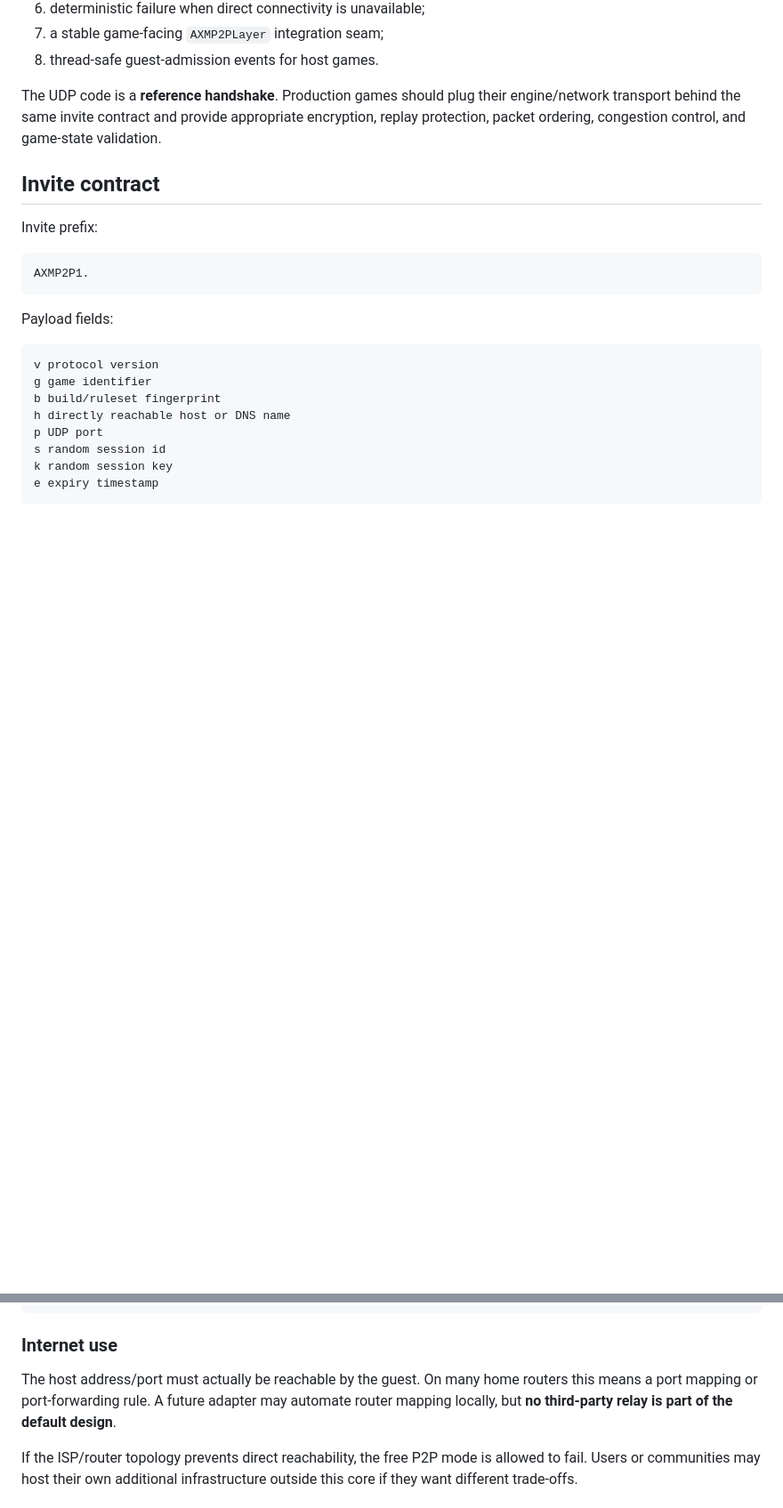
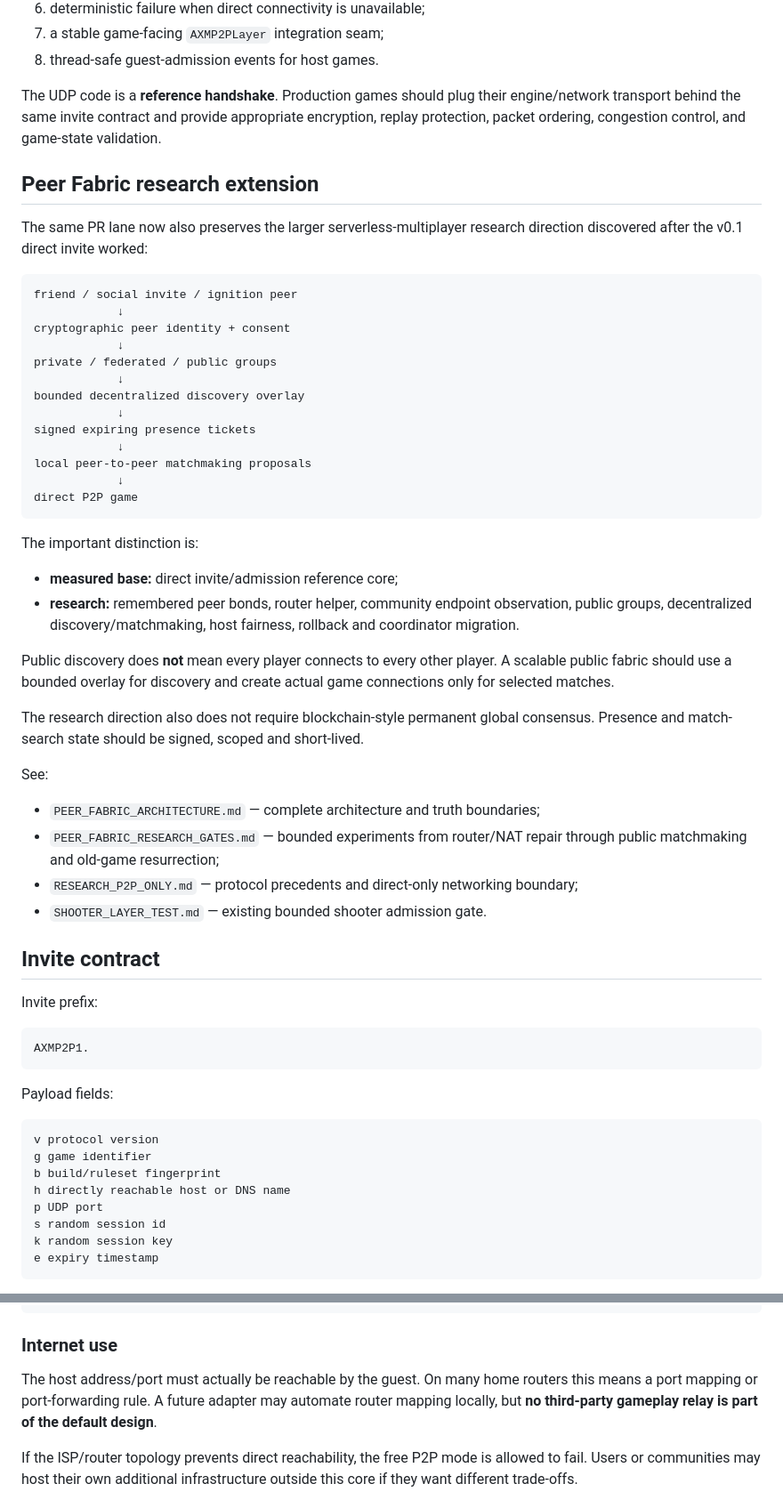
Before and after one commit to mike-axiom-mir/axm-city-multiplayer, a Markdown page: README.md, 2 parts joined by grey strips. Shown at 89% size. Drawn GitHub-style; blank space fills up the shorter version.

Commit message:
Link Peer Fabric research extension from README

````diff
--- a/README.md
+++ b/README.md
@@ -36,6 +36,42 @@ v0.1 therefore provides:
 8. thread-safe guest-admission events for host games.
 
 The UDP code is a **reference handshake**. Production games should plug their engine/network transport behind the same invite contract and provide appropriate encryption, replay protection, packet ordering, congestion control, and game-state validation.
+
+## Peer Fabric research extension
+
+The same PR lane now also preserves the larger serverless-multiplayer research direction discovered after the v0.1 direct invite worked:
+
+```text
+friend / social invite / ignition peer
+            ↓
+cryptographic peer identity + consent
+            ↓
+private / federated / public groups
+            ↓
+bounded decentralized discovery overlay
+            ↓
+signed expiring presence tickets
+            ↓
+local peer-to-peer matchmaking proposals
+            ↓
+direct P2P game
+```
+
+The important distinction is:
+
+- **measured base:** direct invite/admission reference core;
+- **research:** remembered peer bonds, router helper, community endpoint observation, public groups, decentralized discovery/matchmaking, host fairness, rollback and coordinator migration.
+
+Public discovery does **not** mean every player connects to every other player. A scalable public fabric should use a bounded overlay for discovery and create actual game connections only for selected matches.
+
+The research direction also does not require blockchain-style permanent global consensus. Presence and match-search state should be signed, scoped and short-lived.
+
+See:
+
+- `PEER_FABRIC_ARCHITECTURE.md` — complete architecture and truth boundaries;
+- `PEER_FABRIC_RESEARCH_GATES.md` — bounded experiments from router/NAT repair through public matchmaking and old-game resurrection;
+- `RESEARCH_P2P_ONLY.md` — protocol precedents and direct-only networking boundary;
+- `SHOOTER_LAYER_TEST.md` — existing bounded shooter admission gate.
 
 ## Invite contract
 
@@ -84,7 +120,7 @@ python -m axm_p2p.cli join "AXMP2P1...." \
 
 ### Internet use
 
-The host address/port must actually be reachable by the guest. On many home routers this means a port mapping or port-forwarding rule. A future adapter may automate router mapping locally, but **no third-party relay is part of the default design**.
+The host address/port must actually be reachable by the guest. On many home routers this means a port mapping or port-forwarding rule. A future adapter may automate router mapping locally, but **no third-party gameplay relay is part of the default design**.
 
 If the ISP/router topology prevents direct reachability, the free P2P mode is allowed to fail. Users or communities may host their own additional infrastructure outside this core if they want different trade-offs.
 
````
